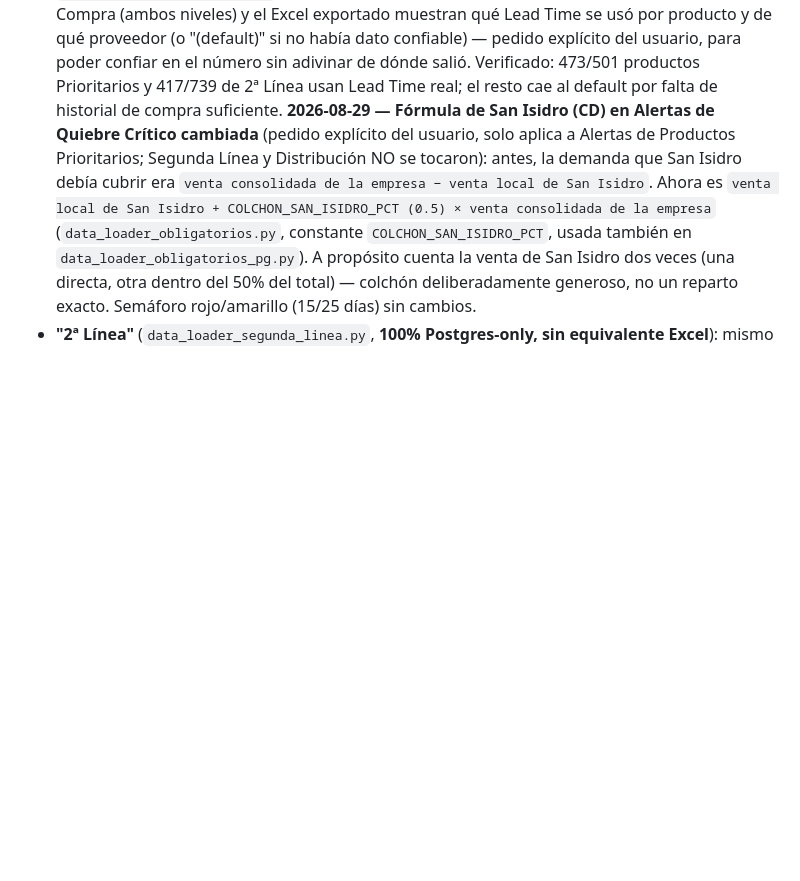
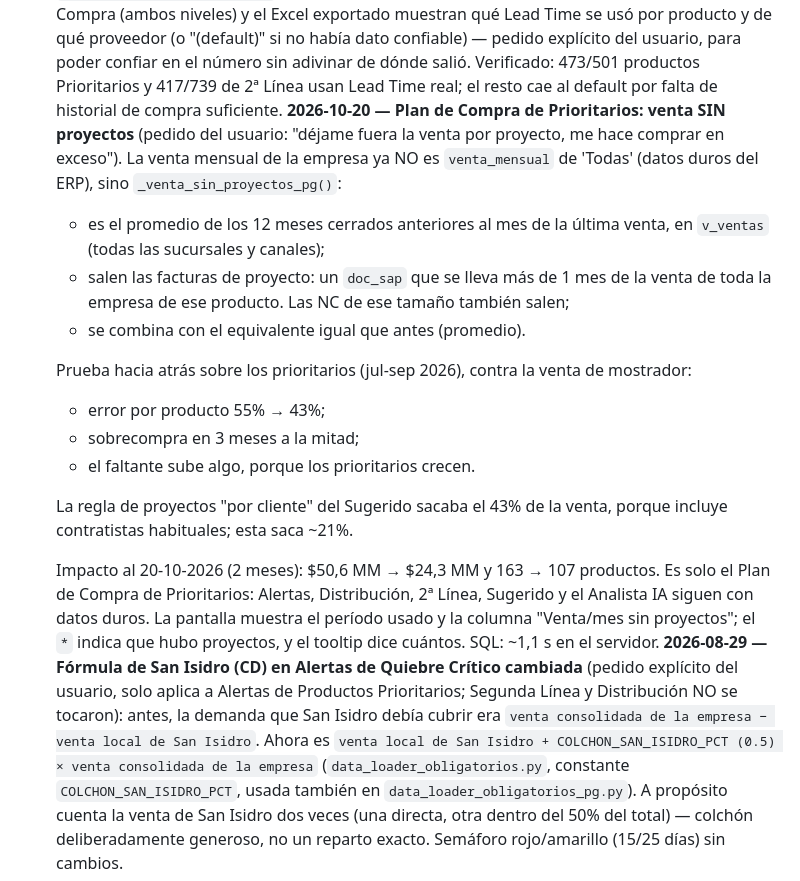
Before and after one commit to dsj874-bot/dashboard-casamusa, a Markdown page: CLAUDE.md, the part around the change. GitHub-like rendering; blank space fills up the shorter version.

Commit message:
CLAUDE.md: Plan de Compra Prioritarios con venta sin proyectos
Co-Authored-By: Claude Opus 5.5 <noreply@anthropic.com>

```diff
--- a/CLAUDE.md
+++ b/CLAUDE.md
@@ -462,6 +462,33 @@ Mismo patrón que Comercial: `USAR_POSTGRES_INVENTARIO` (default "1"),
   de dónde salió. Verificado: 473/501 productos Prioritarios y 417/739
   de 2ª Línea usan Lead Time real; el resto cae al default por falta
   de historial de compra suficiente.
+  **2026-10-20 — Plan de Compra de Prioritarios: venta SIN proyectos**
+  (pedido del usuario: "déjame fuera la venta por proyecto, me hace
+  comprar en exceso"). La venta mensual de la empresa ya NO es
+  `venta_mensual` de 'Todas' (datos duros del ERP), sino
+  `_venta_sin_proyectos_pg()`:
+  - es el promedio de los 12 meses cerrados anteriores al mes de la
+    última venta, en `v_ventas` (todas las sucursales y canales);
+  - salen las facturas de proyecto: un `doc_sap` que se lleva más de
+    1 mes de la venta de toda la empresa de ese producto. Las NC de ese
+    tamaño también salen;
+  - se combina con el equivalente igual que antes (promedio).
+
+  Prueba hacia atrás sobre los prioritarios (jul-sep 2026), contra la
+  venta de mostrador:
+  - error por producto 55% → 43%;
+  - sobrecompra en 3 meses a la mitad;
+  - el faltante sube algo, porque los prioritarios crecen.
+
+  La regla de proyectos "por cliente" del Sugerido sacaba el 43% de la
+  venta, porque incluye contratistas habituales; esta saca ~21%.
+
+  Impacto al 20-10-2026 (2 meses): $50,6 MM → $24,3 MM y 163 → 107
+  productos. Es solo el Plan de Compra de Prioritarios: Alertas,
+  Distribución, 2ª Línea, Sugerido y el Analista IA siguen con datos
+  duros. La pantalla muestra el período usado y la columna
+  "Venta/mes sin proyectos"; el `*` indica que hubo proyectos, y el
+  tooltip dice cuántos. SQL: ~1,1 s en el servidor.
   **2026-08-29 — Fórmula de San Isidro (CD) en Alertas de Quiebre
   Crítico cambiada** (pedido explícito del usuario, solo aplica a
   Alertas de Productos Prioritarios; Segunda Línea y Distribución NO
```
